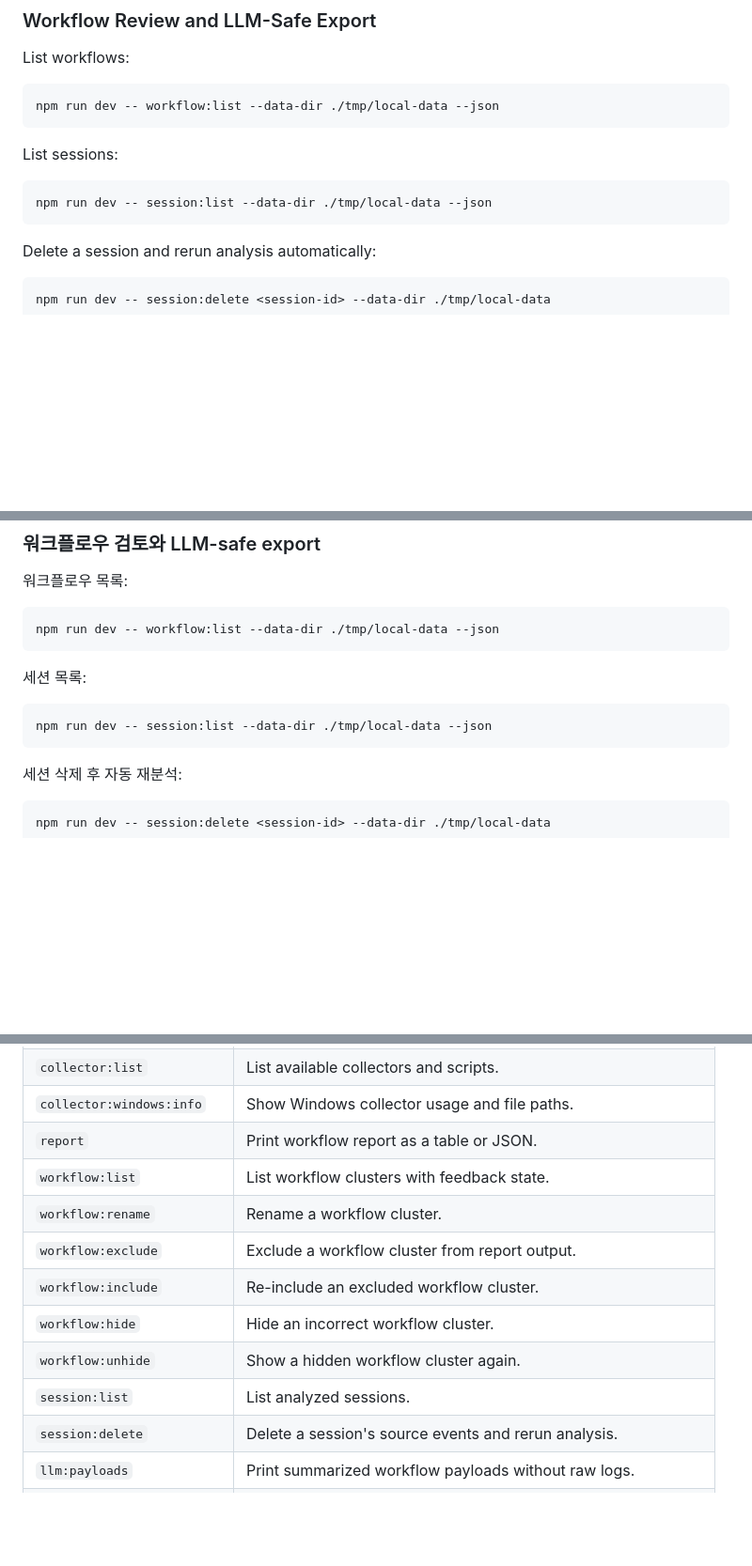
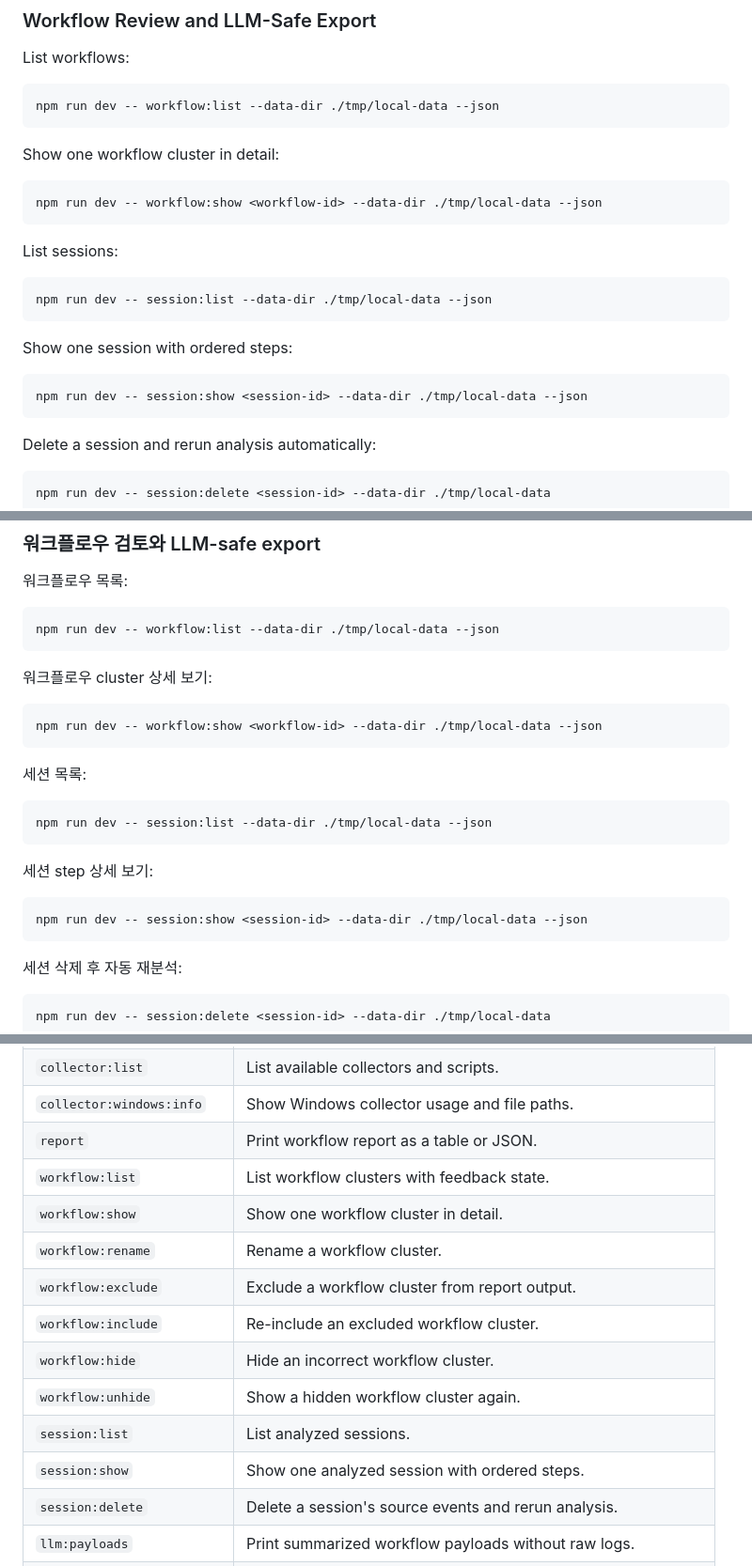
Before and after one commit to erist/what-ive-done, a Markdown page: README.md, 3 parts joined by grey strips. Shown at 94% size. Rendered like a GitHub page; blank space fills up the shorter version.

Commit message:
docs: document workflow and session detail views

````diff
--- a/README.md
+++ b/README.md
@@ -221,10 +221,22 @@ List workflows:
 npm run dev -- workflow:list --data-dir ./tmp/local-data --json
 ```
 
+Show one workflow cluster in detail:
+
+```bash
+npm run dev -- workflow:show <workflow-id> --data-dir ./tmp/local-data --json
+```
+
 List sessions:
 
 ```bash
 npm run dev -- session:list --data-dir ./tmp/local-data --json
+```
+
+Show one session with ordered steps:
+
+```bash
+npm run dev -- session:show <session-id> --data-dir ./tmp/local-data --json
 ```
 
 Delete a session and rerun analysis automatically:
@@ -496,10 +508,22 @@ pwsh -File ".\collectors\windows\active-window-collector.ps1" -IngestUrl "http:/
 npm run dev -- workflow:list --data-dir ./tmp/local-data --json
 ```
 
+워크플로우 cluster 상세 보기:
+
+```bash
+npm run dev -- workflow:show <workflow-id> --data-dir ./tmp/local-data --json
+```
+
 세션 목록:
 
 ```bash
 npm run dev -- session:list --data-dir ./tmp/local-data --json
+```
+
+세션 step 상세 보기:
+
+```bash
+npm run dev -- session:show <session-id> --data-dir ./tmp/local-data --json
 ```
 
 세션 삭제 후 자동 재분석:
@@ -1028,12 +1052,14 @@ npm run dev -- llm:payloads --data-dir ./tmp/local-data
 | `collector:windows:info` | Show Windows collector usage and file paths. |
 | `report` | Print workflow report as a table or JSON. |
 | `workflow:list` | List workflow clusters with feedback state. |
+| `workflow:show` | Show one workflow cluster in detail. |
 | `workflow:rename` | Rename a workflow cluster. |
 | `workflow:exclude` | Exclude a workflow cluster from report output. |
 | `workflow:include` | Re-include an excluded workflow cluster. |
 | `workflow:hide` | Hide an incorrect workflow cluster. |
 | `workflow:unhide` | Show a hidden workflow cluster again. |
 | `session:list` | List analyzed sessions. |
+| `session:show` | Show one analyzed session with ordered steps. |
 | `session:delete` | Delete a session's source events and rerun analysis. |
 | `llm:payloads` | Print summarized workflow payloads without raw logs. |
 | `llm:analyze` | Run summarized workflow analysis through the OpenAI adapter. |
````
